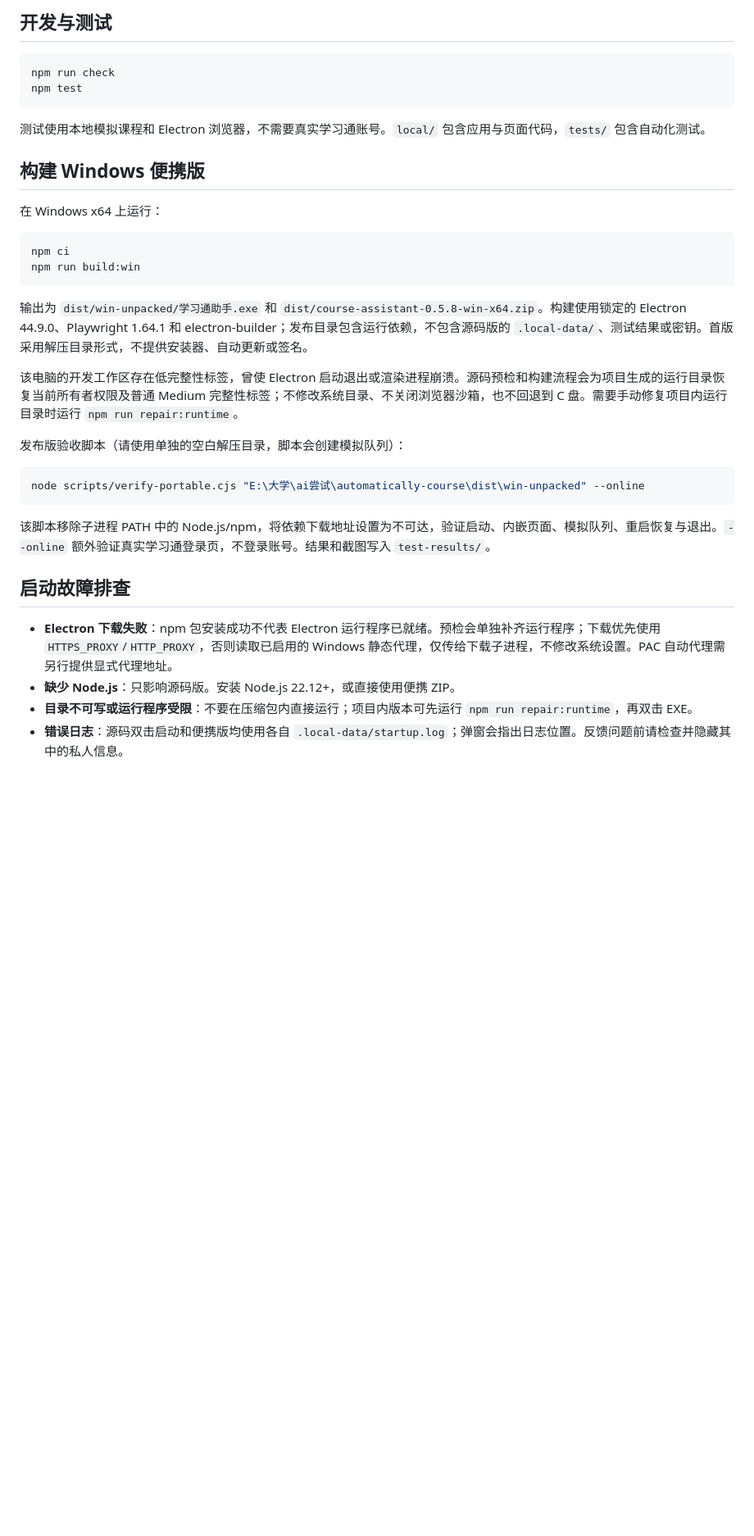
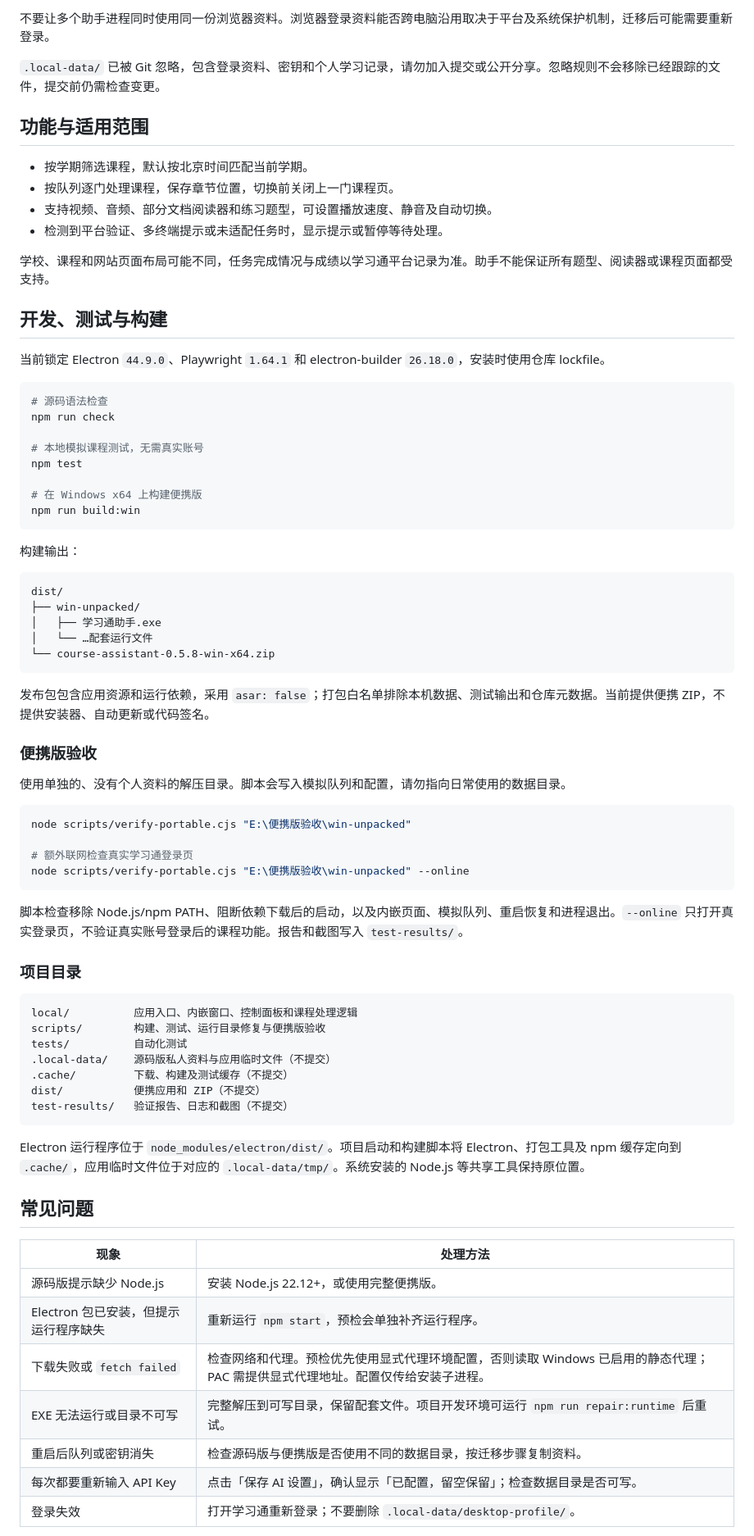
Before and after one commit to 1546742976/automatically-course, a Markdown page: README.md, the part around one of its changes. Shown at 82% size. Drawn GitHub-style; blank space fills up the shorter version.

````diff
--- a/README.md
+++ b/README.md
@@ -68,37 +70,80 @@ npm start
 
-## 开发与测试
+不要让多个助手进程同时使用同一份浏览器资料。浏览器登录资料能否跨电脑沿用取决于平台及系统保护机制，迁移后可能需要重新登录。
+
+`.local-data/` 已被 Git 忽略，包含登录资料、密钥和个人学习记录，请勿加入提交或公开分享。忽略规则不会移除已经跟踪的文件，提交前仍需检查变更。
+
+## 功能与适用范围
+
+- 按学期筛选课程，默认按北京时间匹配当前学期。
+- 按队列逐门处理课程，保存章节位置，切换前关闭上一门课程页。
+- 支持视频、音频、部分文档阅读器和练习题型，可设置播放速度、静音及自动切换。
+- 检测到平台验证、多终端提示或未适配任务时，显示提示或暂停等待处理。
+
+学校、课程和网站页面布局可能不同，任务完成情况与成绩以学习通平台记录为准。助手不能保证所有题型、阅读器或课程页面都受支持。
+
+## 开发、测试与构建
+
+当前锁定 Electron `44.9.0`、Playwright `1.64.1` 和 electron-builder `26.18.0`，安装时使用仓库 lockfile。
 
 ```powershell
+# 源码语法检查
 npm run check
+
+# 本地模拟课程测试，无需真实账号
 npm test
-```
 
-测试使用本地模拟课程和 Electron 浏览器，不需要真实学习通账号。`local/` 包含应用与页面代码，`tests/` 包含自动化测试。
-
-## 构建 Windows 便携版
-
-在 Windows x64 上运行：
-
-```powershell
-npm ci
+# 在 Windows x64 上构建便携版
 npm run build:win
 ```
 
-输出为 `dist/win-unpacked/学习通助手.exe` 和 `dist/course-assistant-0.5.8-win-x64.zip`。构建使用锁定的 Electron 44.9.0、Playwright 1.64.1 和 electron-builder；发布目录包含运行依赖，不包含源码版的 `.local-data/`、测试结果或密钥。首版采用解压目录形式，不提供安装器、自动更新或签名。
+构建输出：
 
-该电脑的开发工作区存在低完整性标签，曾使 Electron 启动退出或渲染进程崩溃。源码预检和构建流程会为项目生成的运行目录恢复当前所有者权限及普通 Medium 完整性标签；不修改系统目录、不关闭浏览器沙箱，也不回退到 C 盘。需要手动修复项目内运行目录时运行 `npm run repair:runtime`。
+```text
+dist/
+├── win-unpacked/
+│   ├── 学习通助手.exe
+│   └── …配套运行文件
+└── course-assistant-0.5.8-win-x64.zip
+```
 
-发布版验收脚本（请使用单独的空白解压目录，脚本会创建模拟队列）：
+发布包包含应用资源和运行依赖，采用 `asar: false`；打包白名单排除本机数据、测试输出和仓库元数据。当前提供便携 ZIP，不提供安装器、自动更新或代码签名。
+
+### 便携版验收
+
+使用单独的、没有个人资料的解压目录。脚本会写入模拟队列和配置，请勿指向日常使用的数据目录。
 
 ```powershell
-node scripts/verify-portable.cjs "E:\大学\ai尝试\automatically-course\dist\win-unpacked" --online
+node scripts/verify-portable.cjs "E:\便携版验收\win-unpacked"
+
+# 额外联网检查真实学习通登录页
+node scripts/verify-portable.cjs "E:\便携版验收\win-unpacked" --online
 ```
 
-该脚本移除子进程 PATH 中的 Node.js/npm，将依赖下载地址设置为不可达，验证启动、内嵌页面、模拟队列、重启恢复与退出。`--online` 额外验证真实学习通登录页，不登录账号。结果和截图写入 `test-results/`。
+脚本检查移除 Node.js/npm PATH、阻断依赖下载后的启动，以及内嵌页面、模拟队列、重启恢复和进程退出。`--online` 只打开真实登录页，不验证真实账号登录后的课程功能。报告和截图写入 `test-results/`。
 
-## 启动故障排查
+### 项目目录
 
-- **Electron 下载失败**：npm 包安装成功不代表 Electron 运行程序已就绪。预检会单独补齐运行程序；下载优先使用 `HTTPS_PROXY`/`HTTP_PROXY`，否则读取已启用的 Windows 静态代理，仅传给下载子进程，不修改系统设置。PAC 自动代理需另行提供显式代理地址。
-- **缺少 Node.js**：只影响源码版。安装 Node.js 22.12+，或直接使用便携 ZIP。
-- **目录不可写或运行程序受限**：不要在压缩包内直接运行；项目内版本可先运行 `npm run repair:runtime`，再双击 EXE。
-- **错误日志**：源码双击启动和便携版均使用各自 `.local-data/startup.log`；弹窗会指出日志位置。反馈问题前请检查并隐藏其中的私人信息。
+```text
+local/          应用入口、内嵌窗口、控制面板和课程处理逻辑
+scripts/        构建、测试、运行目录修复与便携版验收
+tests/          自动化测试
+.local-data/    源码版私人资料与应用临时文件（不提交）
+.cache/         下载、构建及测试缓存（不提交）
+dist/           便携应用和 ZIP（不提交）
+test-results/   验证报告、日志和截图（不提交）
+```
+
+Electron 运行程序位于 `node_modules/electron/dist/`。项目启动和构建脚本将 Electron、打包工具及 npm 缓存定向到 `.cache/`，应用临时文件位于对应的 `.local-data/tmp/`。系统安装的 Node.js 等共享工具保持原位置。
+
+## 常见问题
+
+| 现象 | 处理方法 |
+| --- | --- |
+| 源码版提示缺少 Node.js | 安装 Node.js 22.12+，或使用完整便携版。 |
+| Electron 包已安装，但提示运行程序缺失 | 重新运行 `npm start`，预检会单独补齐运行程序。 |
+| 下载失败或 `fetch failed` | 检查网络和代理。预检优先使用显式代理环境配置，否则读取 Windows 已启用的静态代理；PAC 需提供显式代理地址。配置仅传给安装子进程。 |
+| EXE 无法运行或目录不可写 | 完整解压到可写目录，保留配套文件。项目开发环境可运行 `npm run repair:runtime` 后重试。 |
+| 重启后队列或密钥消失 | 检查源码版与便携版是否使用不同的数据目录，按迁移步骤复制资料。 |
+| 每次都要重新输入 API Key | 点击「保存 AI 设置」，确认显示「已配置，留空保留」；检查数据目录是否可写。 |
+| 登录失效 | 打开学习通重新登录；不要删除 `.local-data/desktop-profile/`。 |
+
````
Also changed, not shown: other parts of README.md (+45 -38 lines).
